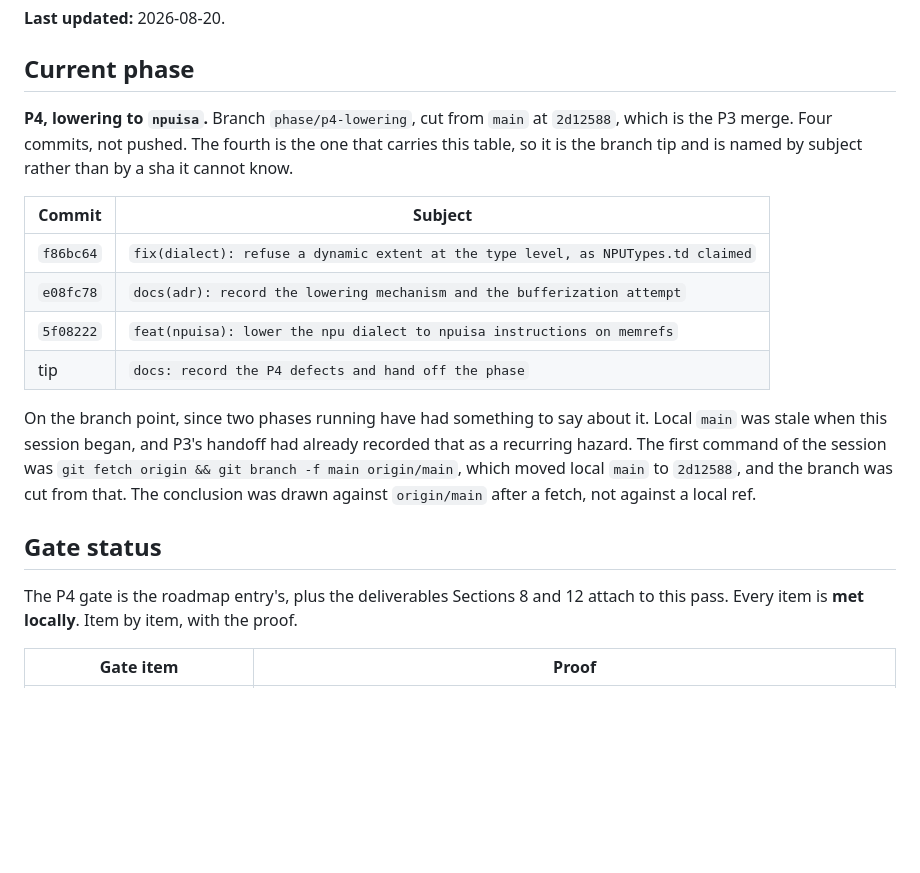
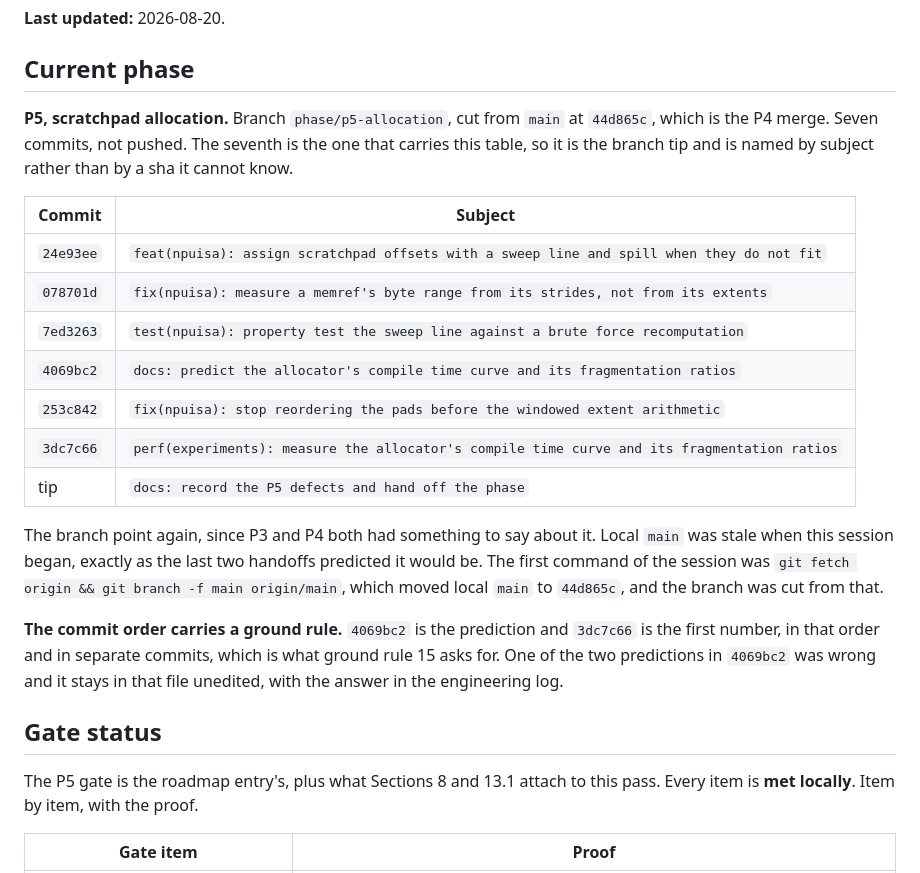
Before and after one commit to Olajide-Badejo/MLIR-Backend-for-a-Simulated-Edge-NPU, a Markdown page: docs/PHASE_STATE.md, the part around one of its changes. Drawn GitHub-style; blank space fills up the shorter version.

```diff
--- a/docs/PHASE_STATE.md
+++ b/docs/PHASE_STATE.md
@@ -18,30 +18,36 @@ costs more than writing these lines did.
 
 ## Current phase
 
-**P4, lowering to `npuisa`.** Branch `phase/p4-lowering`, cut from `main` at
-`2d12588`, which is the P3 merge. Four commits, not pushed. The fourth is the
+**P5, scratchpad allocation.** Branch `phase/p5-allocation`, cut from `main` at
+`44d865c`, which is the P4 merge. Seven commits, not pushed. The seventh is the
 one that carries this table, so it is the branch tip and is named by subject
 rather than by a sha it cannot know.
 
 | Commit | Subject |
 |---|---|
-| `f86bc64` | `fix(dialect): refuse a dynamic extent at the type level, as NPUTypes.td claimed` |
-| `e08fc78` | `docs(adr): record the lowering mechanism and the bufferization attempt` |
-| `5f08222` | `feat(npuisa): lower the npu dialect to npuisa instructions on memrefs` |
-| tip | `docs: record the P4 defects and hand off the phase` |
+| `24e93ee` | `feat(npuisa): assign scratchpad offsets with a sweep line and spill when they do not fit` |
+| `078701d` | `fix(npuisa): measure a memref's byte range from its strides, not from its extents` |
+| `7ed3263` | `test(npuisa): property test the sweep line against a brute force recomputation` |
+| `4069bc2` | `docs: predict the allocator's compile time curve and its fragmentation ratios` |
+| `253c842` | `fix(npuisa): stop reordering the pads before the windowed extent arithmetic` |
+| `3dc7c66` | `perf(experiments): measure the allocator's compile time curve and its fragmentation ratios` |
+| tip | `docs: record the P5 defects and hand off the phase` |
 
-On the branch point, since two phases running have had something to say about
-it. Local `main` was stale when this session began, and P3's handoff had already
-recorded that as a recurring hazard. The first command of the session was
+The branch point again, since P3 and P4 both had something to say about it.
+Local `main` was stale when this session began, exactly as the last two handoffs
+predicted it would be. The first command of the session was
 `git fetch origin && git branch -f main origin/main`, which moved local `main`
-to `2d12588`, and the branch was cut from that. The conclusion was drawn against
-`origin/main` after a fetch, not against a local ref.
+to `44d865c`, and the branch was cut from that.
+
+**The commit order carries a ground rule.** `4069bc2` is the prediction and
+`3dc7c66` is the first number, in that order and in separate commits, which is
+what ground rule 15 asks for. One of the two predictions in `4069bc2` was wrong
+and it stays in that file unedited, with the answer in the engineering log.
 
 ## Gate status
 
-The P4 gate is the roadmap entry's, plus the deliverables Sections 8 and 12
-attach to this pass. Every item is **met locally**. Item by item, with the
-proof.
+The P5 gate is the roadmap entry's, plus what Sections 8 and 13.1 attach to this
+pass. Every item is **met locally**. Item by item, with the proof.
 
 | Gate item | Proof |
 |---|---|
```
Also changed, not shown: other parts of docs/PHASE_STATE.md (+147 -131 lines).
